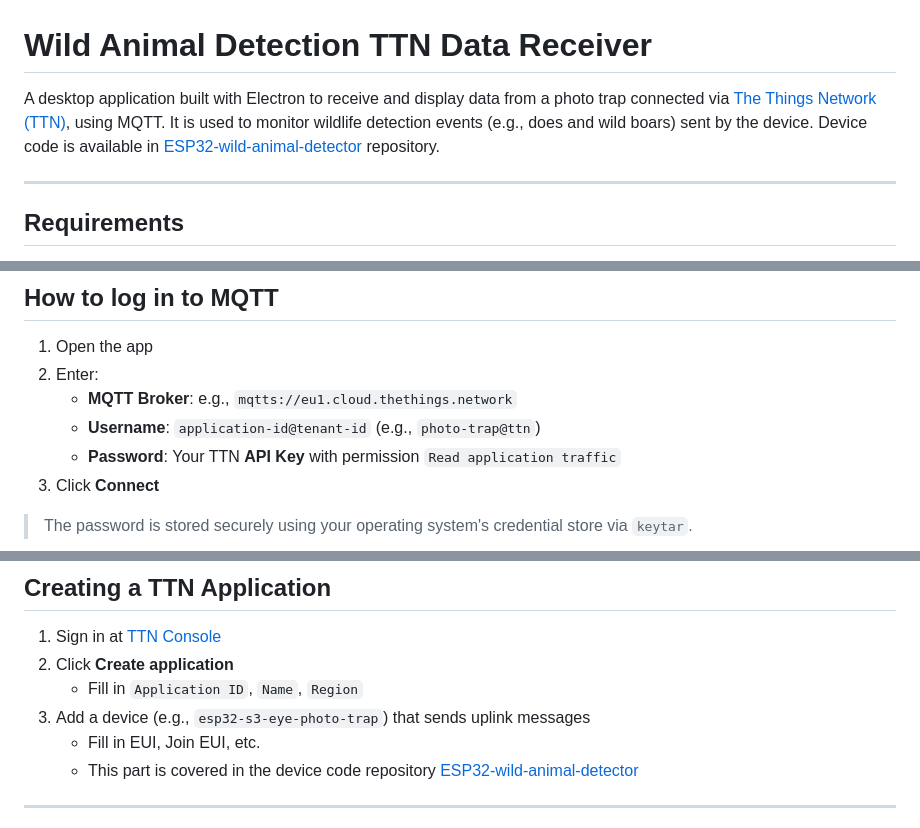
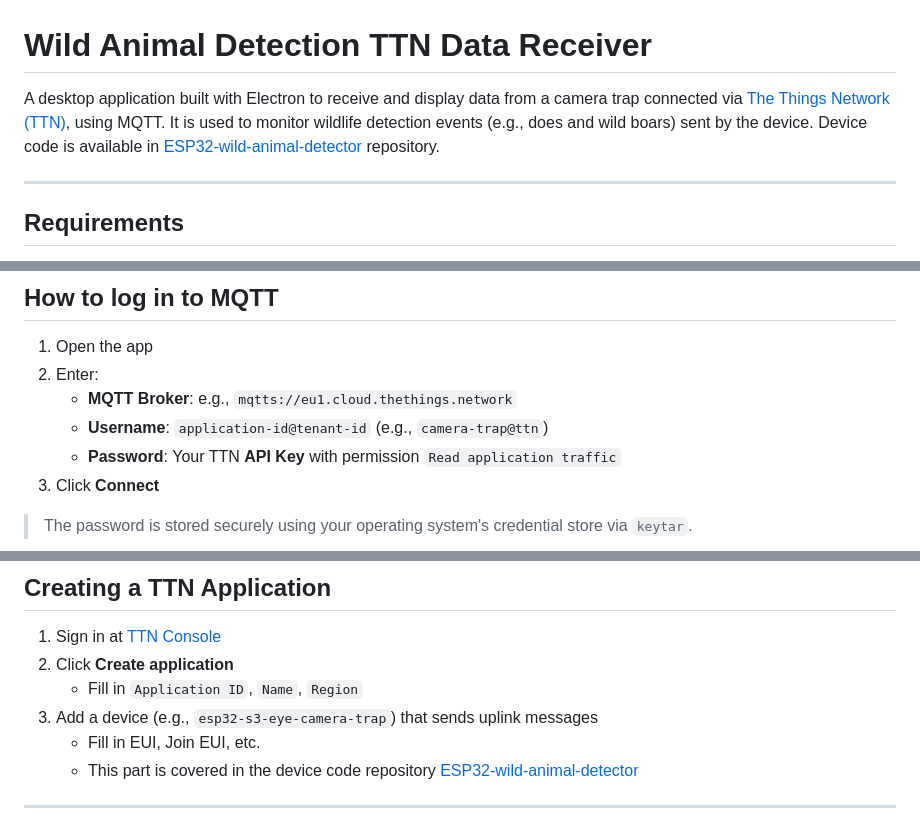
Before and after one commit to vondryas/Wild-animal-detector-data-receiver, a Markdown page: README.md, 3 parts joined by grey strips. GitHub-like rendering.

```diff
--- a/README.md
+++ b/README.md
@@ -1,6 +1,6 @@
 # Wild Animal Detection TTN Data Receiver
 
-A desktop application built with Electron to receive and display data from a photo trap connected via [The Things Network (TTN)](https://www.thethingsnetwork.org/), using MQTT. It is used to monitor wildlife detection events (e.g., does and wild boars) sent by the device. Device code is available in [ESP32-wild-animal-detector](https://github.com/vondryas/ESP32-wild-animal-detector) repository.
+A desktop application built with Electron to receive and display data from a camera trap connected via [The Things Network (TTN)](https://www.thethingsnetwork.org/), using MQTT. It is used to monitor wildlife detection events (e.g., does and wild boars) sent by the device. Device code is available in [ESP32-wild-animal-detector](https://github.com/vondryas/ESP32-wild-animal-detector) repository.
 
 ---
 
@@ -63,7 +63,7 @@ Show only data that are received after the app is started. The app does not stor
 1. Open the app
 2. Enter:
    - **MQTT Broker**: e.g., `mqtts://eu1.cloud.thethings.network`
-   - **Username**: `application-id@tenant-id` (e.g., `photo-trap@ttn`)
+   - **Username**: `application-id@tenant-id` (e.g., `camera-trap@ttn`)
    - **Password**: Your TTN **API Key** with permission `Read application traffic`
 3. Click **Connect**
 
@@ -81,7 +81,7 @@ If successful, the app will display connected status and start receiving data.
 1. Sign in at [TTN Console](https://console.thethingsnetwork.org/)
 2. Click **Create application**
    - Fill in `Application ID`, `Name`, `Region`
-3. Add a device (e.g., `esp32-s3-eye-photo-trap`) that sends uplink messages
+3. Add a device (e.g., `esp32-s3-eye-camera-trap`) that sends uplink messages
    - Fill in EUI, Join EUI, etc.
    - This part is covered in the device code repository [ESP32-wild-animal-detector](https://github.com/vondryas/ESP32-wild-animal-detector)
 
```
